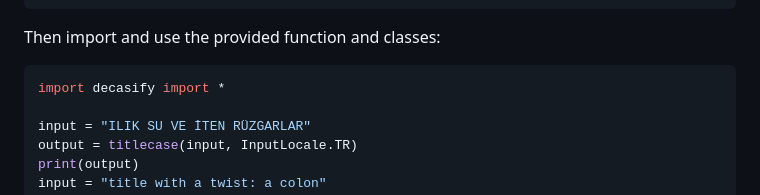
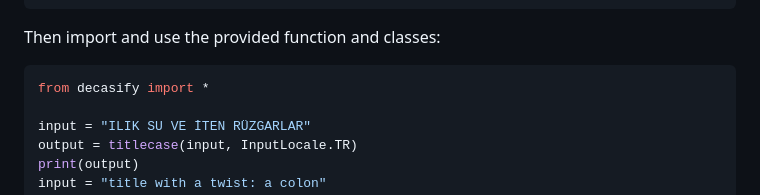
Before and after one commit to alerque/decasify, a Markdown page: README.md, the part around the change. GitHub-like rendering.

Commit message:
docs: Fix Python example in README

````diff
--- a/README.md
+++ b/README.md
@@ -153,7 +153,7 @@ dependencies = [
 Then import and use the provided function and classes:
 
 ```python
-import decasify import *
+from decasify import *
 
 input = "ILIK SU VE İTEN RÜZGARLAR"
 output = titlecase(input, InputLocale.TR)
````
